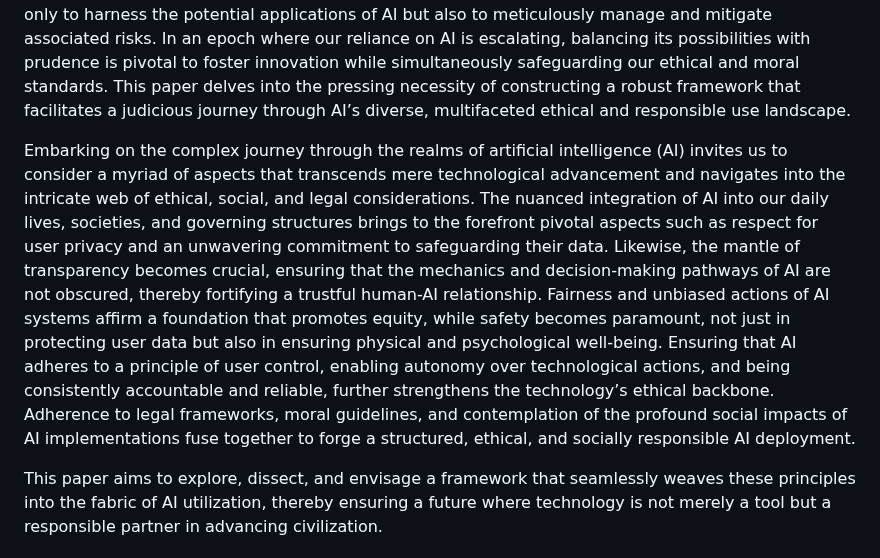
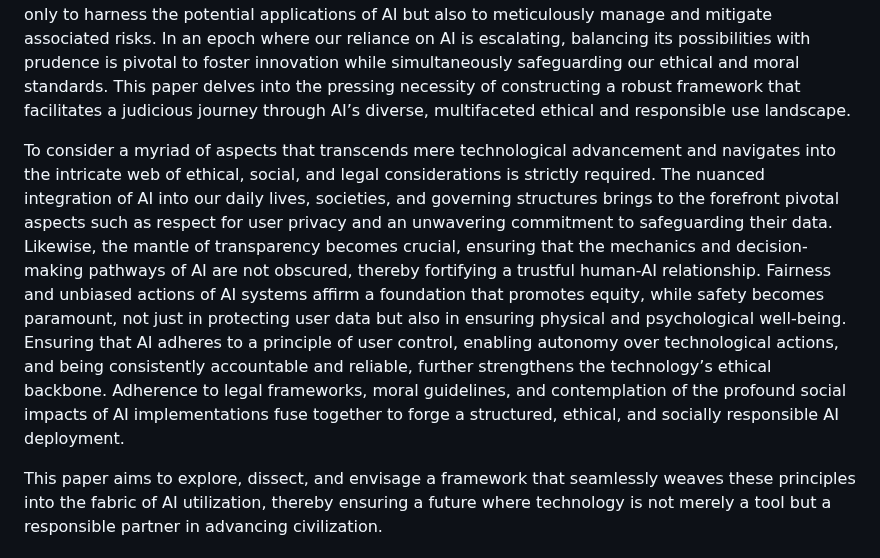
Before and after one commit to fabriziosalmi/You-Know-What-AI-Mean, a Markdown page: README.md, the part around the change. GitHub-like rendering.

```diff
--- a/README.md
+++ b/README.md
@@ -4,7 +4,7 @@ _A comprehensive guide through the multifaceted landscape of artificial intellig
 ## Introduction
 Navigating through the extensive, often complex domain of artificial intelligence (AI) requires more than just technological comprehension; it demands a coherent understanding of its ethical and societal implications. As we traverse through an era where AI technology continuously entwines with various aspects of human civilization, from healthcare and education to governance and security, a meticulously devised framework becomes indispensable. Establishing this structured guide aims not only to harness the potential applications of AI but also to meticulously manage and mitigate associated risks. In an epoch where our reliance on AI is escalating, balancing its possibilities with prudence is pivotal to foster innovation while simultaneously safeguarding our ethical and moral standards. This paper delves into the pressing necessity of constructing a robust framework that facilitates a judicious journey through AI’s diverse, multifaceted ethical and responsible use landscape.
 
-Embarking on the complex journey through the realms of artificial intelligence (AI) invites us to consider a myriad of aspects that transcends mere technological advancement and navigates into the intricate web of ethical, social, and legal considerations. The nuanced integration of AI into our daily lives, societies, and governing structures brings to the forefront pivotal aspects such as respect for user privacy and an unwavering commitment to safeguarding their data. Likewise, the mantle of transparency becomes crucial, ensuring that the mechanics and decision-making pathways of AI are not obscured, thereby fortifying a trustful human-AI relationship. Fairness and unbiased actions of AI systems affirm a foundation that promotes equity, while safety becomes paramount, not just in protecting user data but also in ensuring physical and psychological well-being. Ensuring that AI adheres to a principle of user control, enabling autonomy over technological actions, and being consistently accountable and reliable, further strengthens the technology’s ethical backbone. Adherence to legal frameworks, moral guidelines, and contemplation of the profound social impacts of AI implementations fuse together to forge a structured, ethical, and socially responsible AI deployment.
+To consider a myriad of aspects that transcends mere technological advancement and navigates into the intricate web of ethical, social, and legal considerations is strictly required. The nuanced integration of AI into our daily lives, societies, and governing structures brings to the forefront pivotal aspects such as respect for user privacy and an unwavering commitment to safeguarding their data. Likewise, the mantle of transparency becomes crucial, ensuring that the mechanics and decision-making pathways of AI are not obscured, thereby fortifying a trustful human-AI relationship. Fairness and unbiased actions of AI systems affirm a foundation that promotes equity, while safety becomes paramount, not just in protecting user data but also in ensuring physical and psychological well-being. Ensuring that AI adheres to a principle of user control, enabling autonomy over technological actions, and being consistently accountable and reliable, further strengthens the technology’s ethical backbone. Adherence to legal frameworks, moral guidelines, and contemplation of the profound social impacts of AI implementations fuse together to forge a structured, ethical, and socially responsible AI deployment.
 
 This paper aims to explore, dissect, and envisage a framework that seamlessly weaves these principles into the fabric of AI utilization, thereby ensuring a future where technology is not merely a tool but a responsible partner in advancing civilization.
 
```
